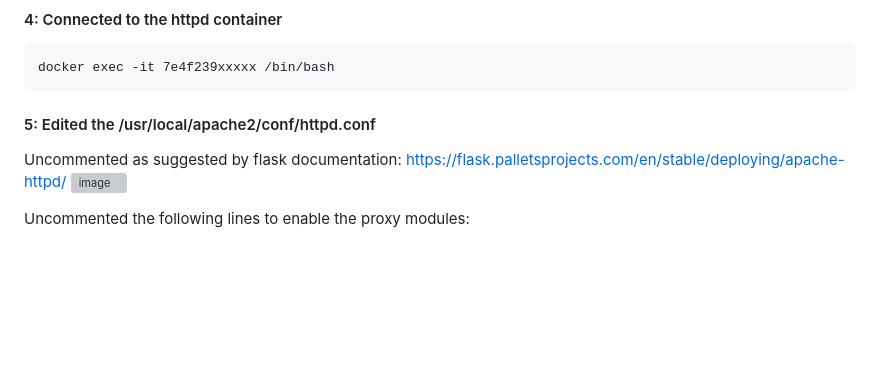
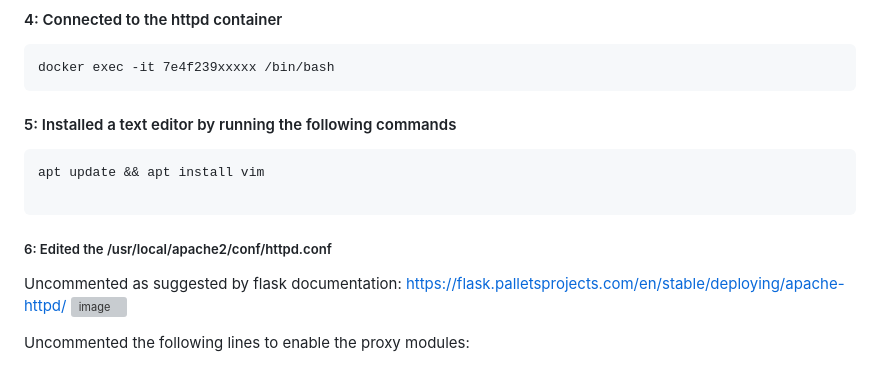
Before and after one commit to stefward23/DevOps, a Markdown page: Sessions/Session_8_Apache_Setup_Pt.2_01.17.2025.md, the part around the change. Drawn GitHub-style; blank space fills up the shorter version; grey boxes are pictures that could not be loaded.

`````diff
--- a/Sessions/Session_8_Apache_Setup_Pt.2_01.17.2025.md
+++ b/Sessions/Session_8_Apache_Setup_Pt.2_01.17.2025.md
@@ -62,7 +62,14 @@ docker run --network=test-net -d -p 80:80 httpd
 ````
 docker exec -it 7e4f239xxxxx /bin/bash
 ````
-#### 5: Edited the /usr/local/apache2/conf/httpd.conf
+
+#### 5: Installed a text editor by running the following commands
+```
+apt update && apt install vim
+
+```
+
+##### 6: Edited the /usr/local/apache2/conf/httpd.conf
 
 Uncommented as suggested by flask documentation: https://flask.palletsprojects.com/en/stable/deploying/apache-httpd/
 ![image](https://github.com/user-attachments/assets/e72fde52-dcda-4d65-b881-4c4e7fc37519)
`````
